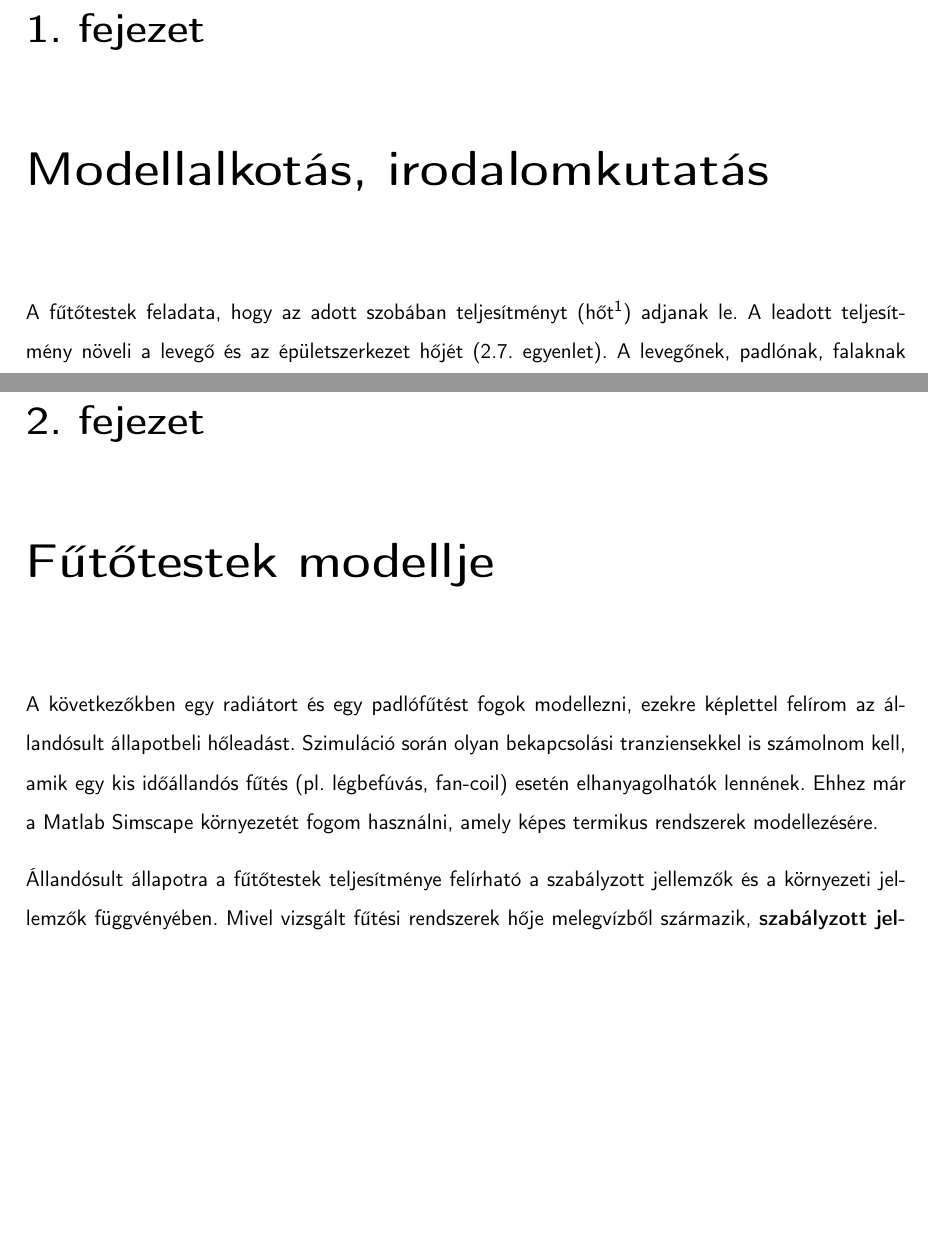
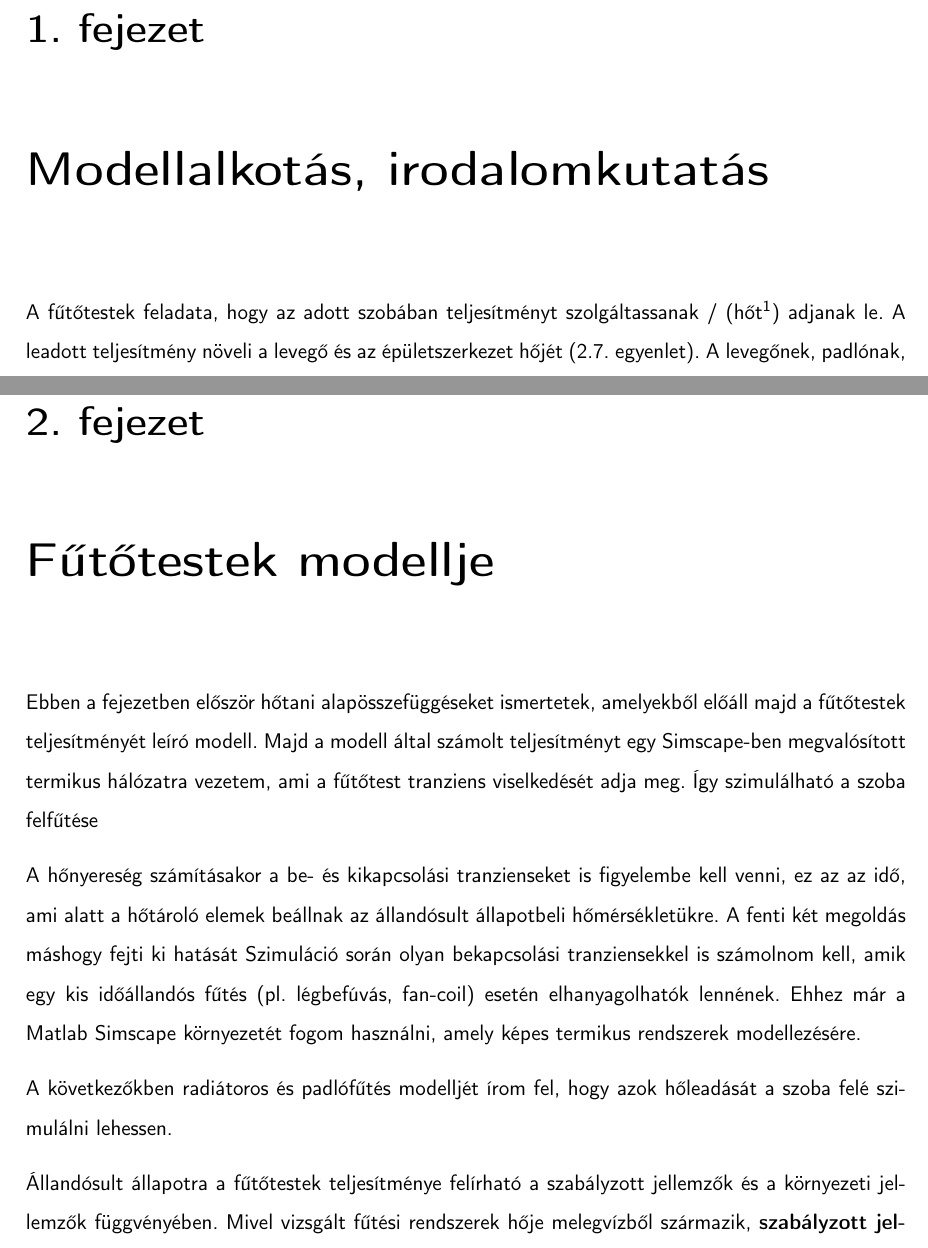
Before and after one commit to gyulas/thesis, a LaTeX thesis (notes/szakdoga.tex, which reads notes/src/futotestek.tex, notes/src/model.tex): two parts of pages 5 and 7 of 33, joined at a grey line, cut so that both start at the same text, the shorter picture padded with empty space. Compiled offline with pdfLaTeX.

Commit message:
Notes - heating, models

```diff
--- a/notes/src/futotestek.tex
+++ b/notes/src/futotestek.tex
@@ -1,7 +1,40 @@
 \chapter{Fűtőtestek modellje}
 
+Ebben a fejezetben először hőtani alapösszefüggéseket ismertetek, amelyekből előáll majd a fűtőtestek teljesítményét leíró modell. Majd a modell által számolt teljesítményt egy Simscape-ben megvalósított termikus hálózatra vezetem, ami a fűtőtest tranziens viselkedését adja meg. Így szimulálható a szoba felfűtése
 
-A következőkben egy radiátort és egy padlófűtést fogok modellezni, ezekre képlettel felírom az állandósult állapotbeli hőleadást. Szimuláció során olyan bekapcsolási tranziensekkel is számolnom kell, amik egy kis időállandós fűtés (pl. légbefúvás, fan-coil) esetén elhanyagolhatók lennének. Ehhez már a Matlab Simscape környezetét fogom használni, amely képes termikus rendszerek modellezésére.
+
+
+
+
+
+A hőnyereség számításakor a be- és kikapcsolási tranzienseket is figyelembe kell venni, ez az az idő, ami alatt a hőtároló elemek beállnak az állandósult állapotbeli hőmérsékletükre.
+A fenti két megoldás máshogy fejti ki hatását Szimuláció során olyan bekapcsolási tranziensekkel is számolnom kell, amik egy kis időállandós fűtés (pl. légbefúvás, fan-coil) esetén elhanyagolhatók lennének.
+Ehhez már a Matlab Simscape környezetét fogom használni, amely képes termikus rendszerek modellezésére.
+
+
+
+
+
+
+
+
+
+
+
+
+
+
+
+A következőkben radiátoros és padlófűtés modelljét írom fel, hogy azok hőleadását a szoba felé szimulálni lehessen.
+
+% ezek együttes hőleadása adja a szoba hőnyereségét. %Állandósult állapotban ezzel megegyezik hőveszteséget pedig a külső hőmérséklet határozza meg.
+
+
+
+
+
+
+
 
 %A modellalkotás során kétféle probléma merül fel. Egyrészt modellezni kell a fűtőtestek állandósult állapotbeli hőleadást. Másrészt, ha a fűtési rendszer időállandója nagy, akkor a tranziens lefolyása is lényeges a szabályzás szempontjából.
 Állandósult állapotra a fűtőtestek teljesítménye felírható a szabályzott jellemzők és a környezeti jellemzők függvényében. Mivel vizsgált fűtési rendszerek hője melegvízből származik, \textbf{szabályzott jellemző}ként a kazán (hőszivattyú, stb.) által előállított melegvíz hőmérséklete, illetve a keringető szivattyú tömegárama jöhet szóba.\footnote{A kazánok a víz hőmérsékletét képesek változtatni időjárás függvényében, így az egy külön rendszer része lehet. Nem célom kazánvezérlést írni, az egyszerűség kedvéért feltételezem, hogy a melegvíz pl. távhő formában rendelkezésre áll.} Az elképzelésemmel jobban összhangban áll az utóbbi választása, hiszen ezzel elosztottan, szobánként is szabályozható az egyes fűtőtestekbe táplált hőmennyiség: a víz tömegáramát folytonosan tudom szabályozni egy szelep segítségével, a fűtőtestekbe betáplált víz hőmérséklete (ún. előremenő hőmérséklet) állandó.
--- a/notes/src/model.tex
+++ b/notes/src/model.tex
@@ -17,7 +17,7 @@ A tervezési lépéseket ezután valós, fizikai modellen is elvégzem, így lá
 \chapter{Modellalkotás, irodalomkutatás}
 
 
-A fűtőtestek feladata, hogy az adott szobában teljesítményt (hőt\footnote{A hő mértékegysége \si{\joule}, a teljesítményé [\si{\watt}]~=~[\si[per-mode=fraction]{\joule\per\second}]}) adjanak le. A leadott teljesítmény növeli a levegő és az épületszerkezet hőjét (\ref{eq_holeadas4}. egyenlet). A levegőnek, padlónak, falaknak tömegüknél és fajhőjüknél fogva mind-mind van egy hőtároló képességük (\ref{table_housesurf}. táblázat), így ezen elemek hőmérséklete nem változhat ugrásszerűen, hanem egy bizonyos idő alatt tudnak feltöltődni vagy hőenergiájukat leadni. %Mindezekben villamosmérnöki szemszögből felfedezhetjük az analógiát a villamos hálózatokkal.
+A fűtőtestek feladata, hogy az adott szobában teljesítményt szolgáltassanak / (hőt\footnote{A hő mértékegysége \si{\joule}, a teljesítményé [\si{\watt}]~=~[\si[per-mode=fraction]{\joule\per\second}]}) adjanak le. A leadott teljesítmény növeli a levegő és az épületszerkezet hőjét (\ref{eq_holeadas4}. egyenlet). A levegőnek, padlónak, falaknak tömegüknél és fajhőjüknél fogva mind-mind van egy hőtároló képességük (\ref{table_house_parameters}. táblázat), így ezen elemek hőmérséklete nem változhat ugrásszerűen, hanem egy bizonyos idő alatt tudnak feltöltődni vagy hőenergiájukat leadni. %Mindezekben villamosmérnöki szemszögből felfedezhetjük az analógiát a villamos hálózatokkal.
 
 A hasonlóság nem véletlen a villamos hálózatokkal. Felfedezhető, hogy a hő\textbf{áram}ot a hőmérsékletkülönbség hozza létre, nagysága pedig fordítottan arányos a hővezetési tényezővel.
 
```
Also changed, not shown: notes/szakdoga.pdf.
